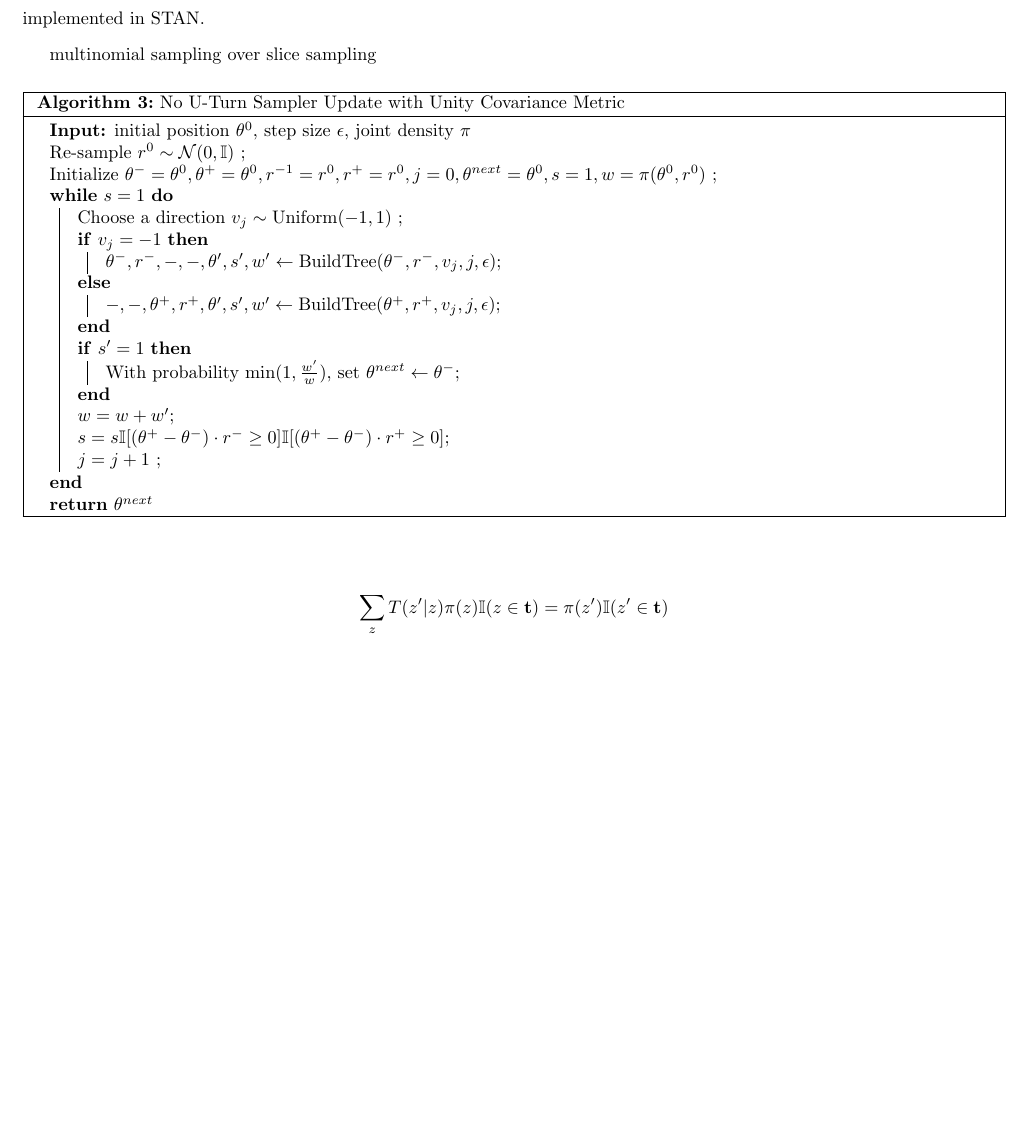
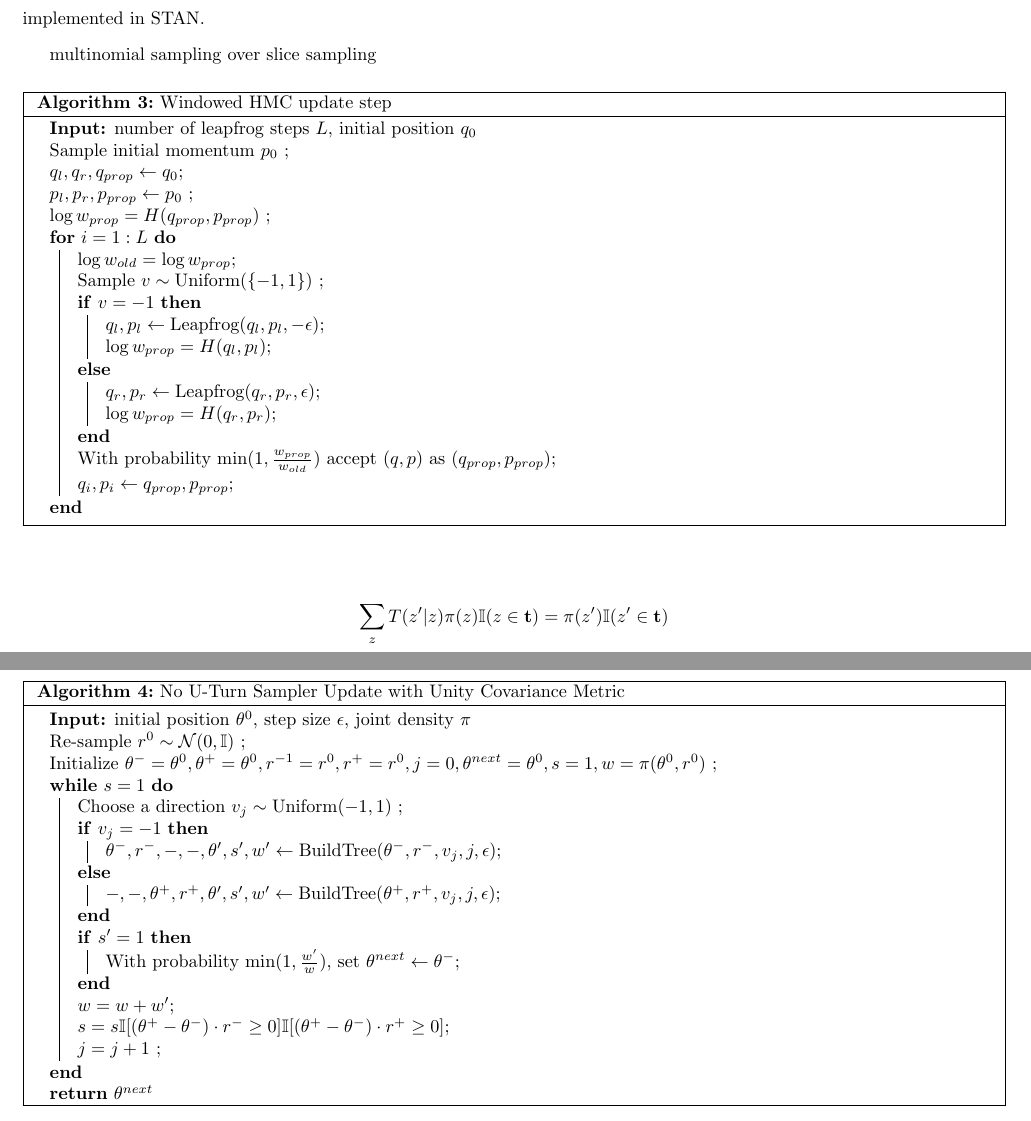
Before and after one commit to yiulau/final_submission_thesis, a LaTeX thesis (test.tex): part of page 18 of 55 before the commit and two parts of pages 18 and 19 of 56 after it, the two joined at a grey line, cut so that both start at the same text, the shorter picture padded with empty space. Compiled offline with pdfLaTeX.

Commit message:
windowed hmc
added

```diff
--- a/test.tex
+++ b/test.tex
@@ -540,6 +540,29 @@ the method is incorporated in the No U-Turn sampler implemented in STAN.
 multinomial sampling over slice sampling
 
 
+\begin{algorithm}
+\KwIn{number of leapfrog steps $L$, initial position $q_0$ }
+Sample initial momentum $p_0$ \;
+$q_l,q_r, q_{prop} \leftarrow q_0$\;
+$p_l,p_r, p_{prop} \leftarrow p_0$ \;
+$\log w_{prop} = H(q_{prop},p_{prop}) $ \;
+
+\For{$i = 1:L$}{
+	$\log w_{old} = \log w_{prop} $\;
+	Sample $v \sim \text{Uniform}(\{-1,1\}) $  \;
+	\eIf{$v=-1$}{
+		$q_l,p_l \leftarrow \text{Leapfrog}(q_l,p_l,-\epsilon) $\;
+		$\log w_{prop} = H(q_l,p_l) $\;
+	}{
+		$q_r,p_r \leftarrow \text{Leapfrog}(q_r,p_r,\epsilon) $\;
+		$\log w_{prop} = H(q_r,p_r) $\;
+	}
+	With probability $ \min(1,\frac{w_{prop}}{w_{old}}) $ accept $(q,p)$ as $(q_{prop},p_{prop})$\;
+	$q_i,p_i \leftarrow q_{prop},p_{prop} $\;
+}
+\caption{Windowed HMC update step}
+\end{algorithm}
+
 
 \begin{algorithm}
     \KwIn{initial position $\theta^0$, step size $\epsilon$, joint density $\pi$}
```
